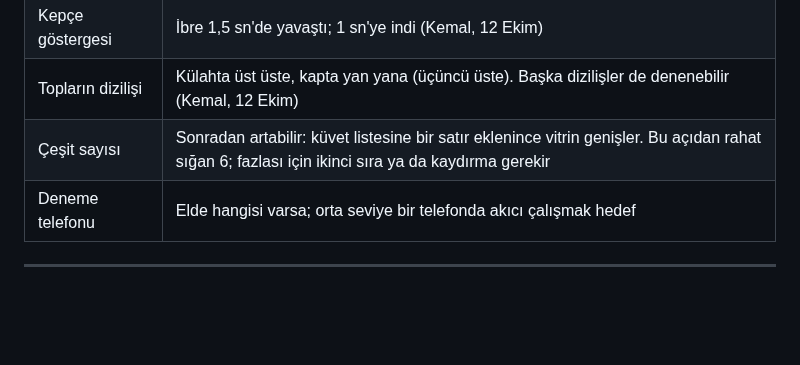
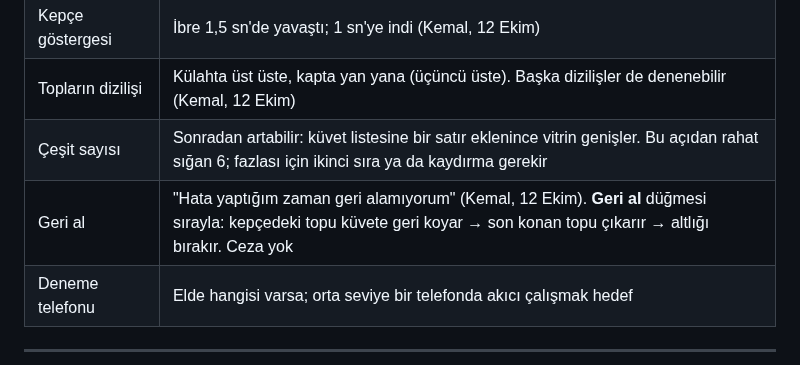
Before and after one commit to hkemal94/DondumaciKizlar, a Markdown page: docs/tasarim-belgesi.md, the part around the change. Drawn GitHub-style; blank space fills up the shorter version.

```diff
--- a/docs/tasarim-belgesi.md
+++ b/docs/tasarim-belgesi.md
@@ -45,6 +45,7 @@ Taslakla çelişen yerde bu bölüm geçerli.
 | Kepçe göstergesi | İbre 1,5 sn'de yavaştı; 1 sn'ye indi (Kemal, 12 Ekim) |
 | Topların dizilişi | Külahta üst üste, kapta yan yana (üçüncü üste). Başka dizilişler de denenebilir (Kemal, 12 Ekim) |
 | Çeşit sayısı | Sonradan artabilir: küvet listesine bir satır eklenince vitrin genişler. Bu açıdan rahat sığan 6; fazlası için ikinci sıra ya da kaydırma gerekir |
+| Geri al | "Hata yaptığım zaman geri alamıyorum" (Kemal, 12 Ekim). **Geri al** düğmesi sırayla: kepçedeki topu küvete geri koyar → son konan topu çıkarır → altlığı bırakır. Ceza yok |
 | Deneme telefonu | Elde hangisi varsa; orta seviye bir telefonda akıcı çalışmak hedef |
 
 ---
```
Also changed, not shown: docs/ekran/geri-al.png (added), 4 other files.
